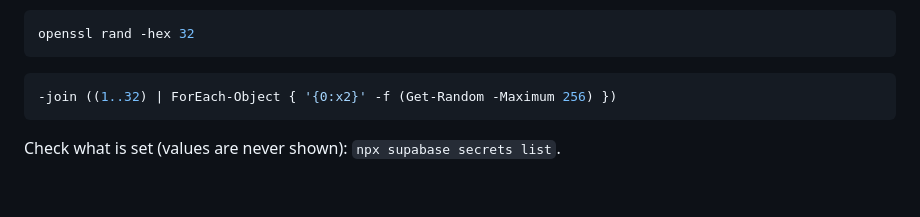
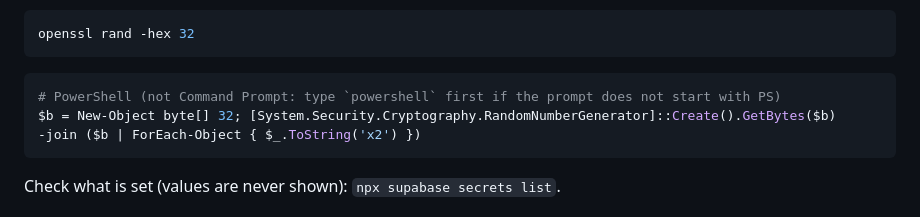
Before and after one commit to ismazahin/AgentMeter, a Markdown page: docs/SECURITY.md, the part around the change. Rendered like a GitHub page; blank space fills up the shorter version.

Commit message:
SECURITY.md: a cryptographic random value on Windows (not Get-Random)
Co-Authored-By: Claude Opus 5.5 <noreply@anthropic.com>
Claude-Session: https://claude.ai/code/session_01THqB2neCikVAawL45RNVrt

````diff
--- a/docs/SECURITY.md
+++ b/docs/SECURITY.md
@@ -27,7 +27,9 @@ secret. Replace it; the old value then stops working.
 openssl rand -hex 32
 ```
 ```powershell
--join ((1..32) | ForEach-Object { '{0:x2}' -f (Get-Random -Maximum 256) })
+# PowerShell (not Command Prompt: type `powershell` first if the prompt does not start with PS)
+$b = New-Object byte[] 32; [System.Security.Cryptography.RandomNumberGenerator]::Create().GetBytes($b)
+-join ($b | ForEach-Object { $_.ToString('x2') })
 ```
 
 Check what is set (values are never shown): `npx supabase secrets list`.
````
